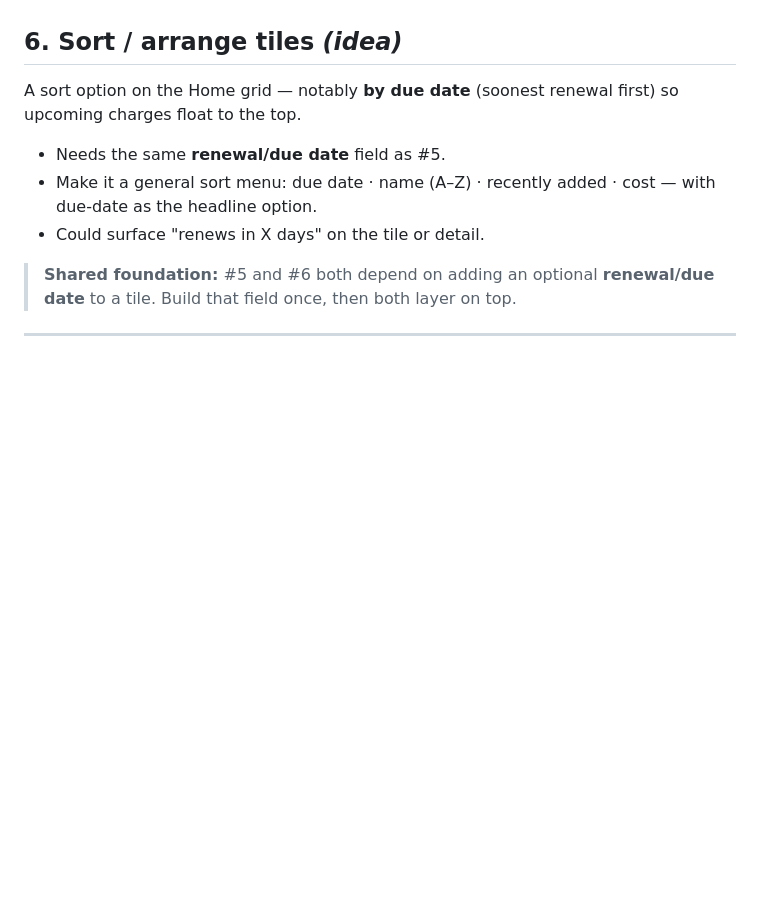
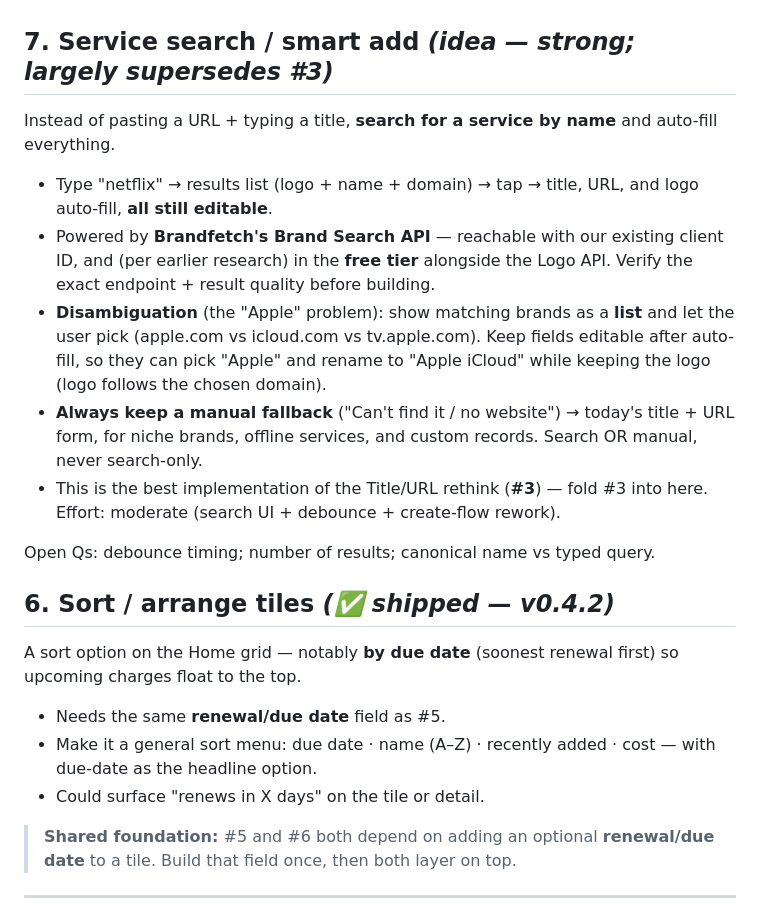
Before and after one commit to toTheMoon247/yona, a Markdown page: docs/roadmap.md, the part around the change. GitHub-like rendering; blank space fills up the shorter version.

Commit message:
Roadmap: add service search / smart add (supersedes #3); mark #6 shipped
Co-Authored-By: Claude Opus 4.8 (1M context) <noreply@anthropic.com>

```diff
--- a/docs/roadmap.md
+++ b/docs/roadmap.md
@@ -91,7 +91,29 @@ default + per-tile override).
 - Open Qs: recurring dates (monthly/yearly) should auto-advance after each
   renewal; multiple reminders per tile; per-device scheduling from synced data.
 
-## 6. Sort / arrange tiles  _(idea)_
+## 7. Service search / smart add  _(idea — strong; largely supersedes #3)_
+
+Instead of pasting a URL + typing a title, **search for a service by name** and
+auto-fill everything.
+
+- Type "netflix" → results list (logo + name + domain) → tap → title, URL, and
+  logo auto-fill, **all still editable**.
+- Powered by **Brandfetch's Brand Search API** — reachable with our existing
+  client ID, and (per earlier research) in the **free tier** alongside the Logo
+  API. Verify the exact endpoint + result quality before building.
+- **Disambiguation** (the "Apple" problem): show matching brands as a **list**
+  and let the user pick (apple.com vs icloud.com vs tv.apple.com). Keep fields
+  editable after auto-fill, so they can pick "Apple" and rename to "Apple iCloud"
+  while keeping the logo (logo follows the chosen domain).
+- **Always keep a manual fallback** ("Can't find it / no website") → today's
+  title + URL form, for niche brands, offline services, and custom records.
+  Search OR manual, never search-only.
+- This is the best implementation of the Title/URL rethink (**#3**) — fold #3
+  into here. Effort: moderate (search UI + debounce + create-flow rework).
+
+Open Qs: debounce timing; number of results; canonical name vs typed query.
+
+## 6. Sort / arrange tiles  _(✅ shipped — v0.4.2)_
 
 A sort option on the Home grid — notably **by due date** (soonest renewal first)
 so upcoming charges float to the top.
```
